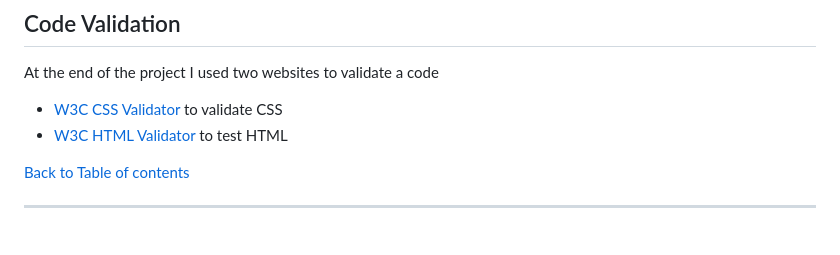
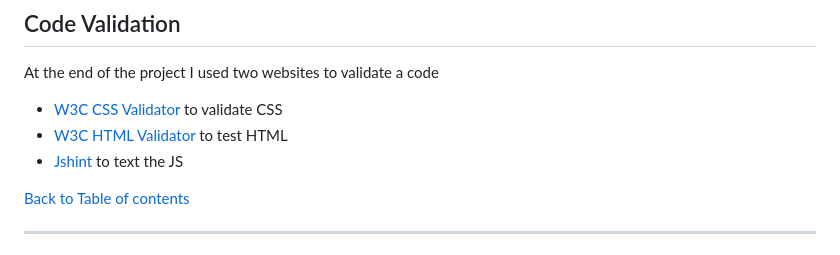
Before and after one commit to doramagnoni/plantcareQuiz, a Markdown page: README.md, the part around the change. GitHub-like rendering.

Commit message:
adding the Jshint testing to the README

```diff
--- a/README.md
+++ b/README.md
@@ -191,6 +191,7 @@ I run [Lighthouse](https://developers.google.com/web/tools/lighthouse/) tool to
 
  * [W3C CSS Validator](https://jigsaw.w3.org/css-validator/) to validate CSS
  * [W3C HTML Validator](https://validator.w3.org/) to test HTML
+ * [Jshint](https://jshint.com/) to text the JS
 
 
 [Back to Table of contents](#table-of-contents)
```
